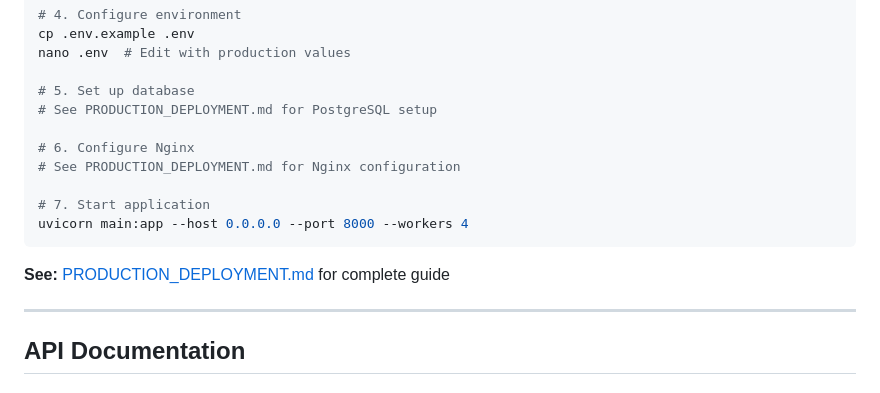
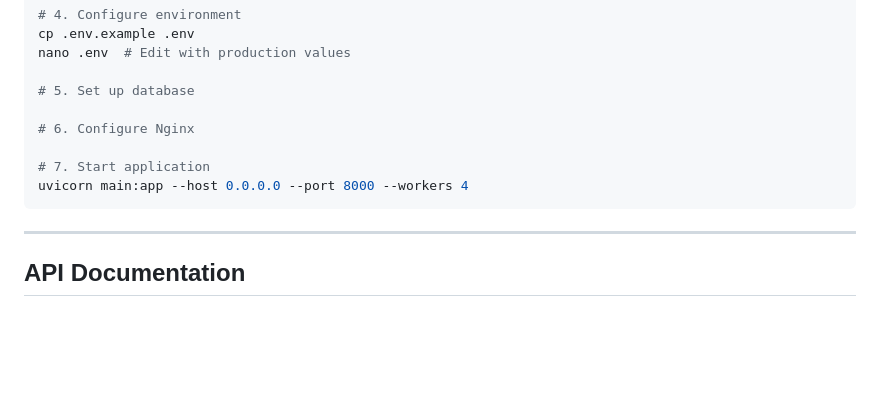
Before and after one commit to syed-taha-ali/qatarwork, a Markdown page: README.md, the part around the change. Rendered like a GitHub page; blank space fills up the shorter version.

````diff
--- a/README.md
+++ b/README.md
@@ -353,16 +353,12 @@ cp .env.example .env
 nano .env  # Edit with production values
 
 # 5. Set up database
-# See PRODUCTION_DEPLOYMENT.md for PostgreSQL setup
 
 # 6. Configure Nginx
-# See PRODUCTION_DEPLOYMENT.md for Nginx configuration
 
 # 7. Start application
 uvicorn main:app --host 0.0.0.0 --port 8000 --workers 4
 ```
-
-**See:** [PRODUCTION_DEPLOYMENT.md](PRODUCTION_DEPLOYMENT.md) for complete guide
 
 ---
 
````
